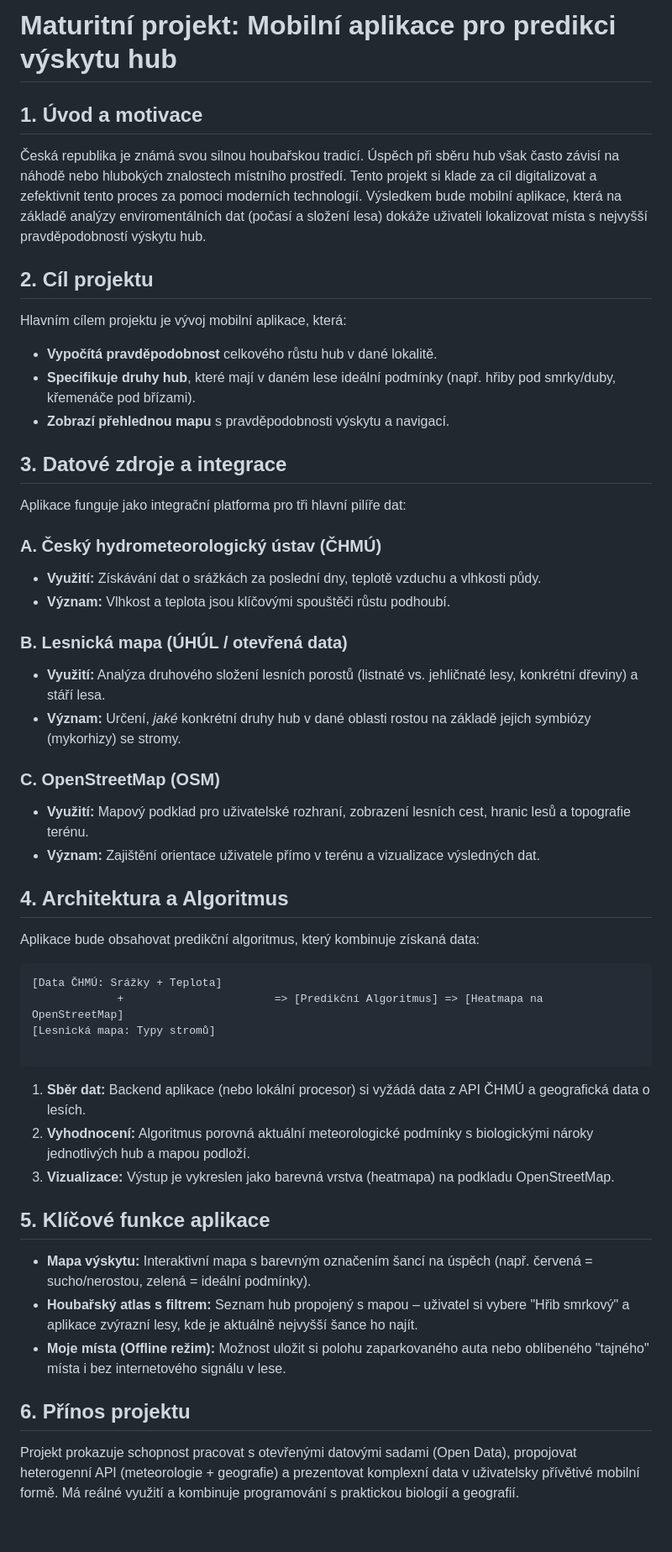
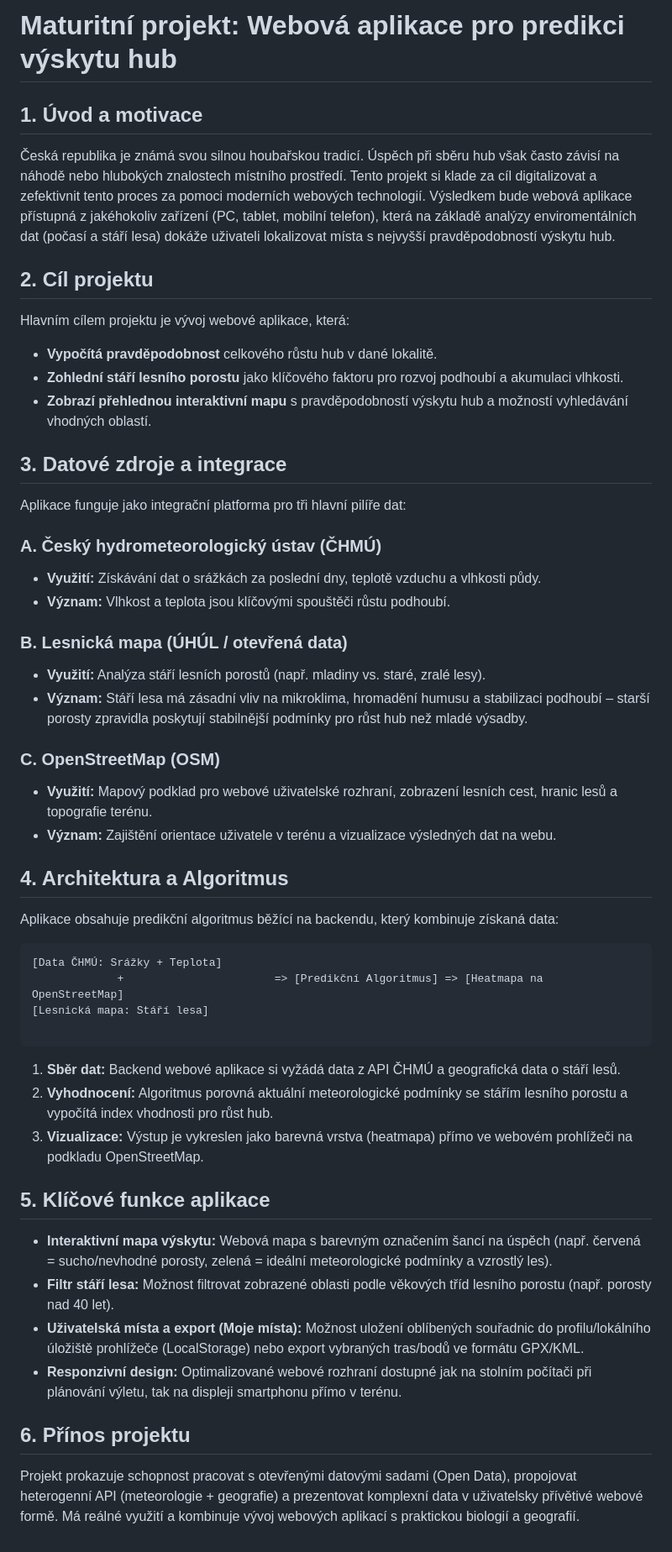
Before and after one commit to Cupomaz/houby, a Markdown page: README.md, the part around the change. Shown at 84% size. GitHub-like rendering.

````diff
--- a/README.md
+++ b/README.md
@@ -1,36 +1,58 @@
-# Maturitní projekt: Mobilní aplikace pro predikci výskytu hub
+# Maturitní projekt: Webová aplikace pro predikci výskytu hub
+
 ## 1. Úvod a motivace
-Česká republika je známá svou silnou houbařskou tradicí. Úspěch při sběru hub však často závisí na náhodě nebo hlubokých znalostech místního prostředí. Tento projekt si klade za cíl digitalizovat a zefektivnit tento proces za pomoci moderních technologií. Výsledkem bude mobilní aplikace, která na základě analýzy enviromentálních dat (počasí a složení lesa) dokáže uživateli lokalizovat místa s nejvyšší pravděpodobností výskytu hub.
+
+Česká republika je známá svou silnou houbařskou tradicí. Úspěch při sběru hub však často závisí na náhodě nebo hlubokých znalostech místního prostředí. Tento projekt si klade za cíl digitalizovat a zefektivnit tento proces za pomoci moderních webových technologií. Výsledkem bude webová aplikace přístupná z jakéhokoliv zařízení (PC, tablet, mobilní telefon), která na základě analýzy enviromentálních dat (počasí a stáří lesa) dokáže uživateli lokalizovat místa s nejvyšší pravděpodobností výskytu hub.
+
 ## 2. Cíl projektu
-Hlavním cílem projektu je vývoj mobilní aplikace, která:
- * **Vypočítá pravděpodobnost** celkového růstu hub v dané lokalitě.
- * **Specifikuje druhy hub**, které mají v daném lese ideální podmínky (např. hřiby pod smrky/duby, křemenáče pod břízami).
- * **Zobrazí přehlednou mapu** s pravděpodobnosti výskytu a navigací.
+
+Hlavním cílem projektu je vývoj webové aplikace, která:
+
+* **Vypočítá pravděpodobnost** celkového růstu hub v dané lokalitě.
+* **Zohlední stáří lesního porostu** jako klíčového faktoru pro rozvoj podhoubí a akumulaci vlhkosti.
+* **Zobrazí přehlednou interaktivní mapu** s pravděpodobností výskytu hub a možností vyhledávání vhodných oblastí.
+
 ## 3. Datové zdroje a integrace
+
 Aplikace funguje jako integrační platforma pro tři hlavní pilíře dat:
+
 ### A. Český hydrometeorologický ústav (ČHMÚ)
- * **Využití:** Získávání dat o srážkách za poslední dny, teplotě vzduchu a vlhkosti půdy.
- * **Význam:** Vlhkost a teplota jsou klíčovými spouštěči růstu podhoubí.
+
+* **Využití:** Získávání dat o srážkách za poslední dny, teplotě vzduchu a vlhkosti půdy.
+* **Význam:** Vlhkost a teplota jsou klíčovými spouštěči růstu podhoubí.
+
 ### B. Lesnická mapa (ÚHÚL / otevřená data)
- * **Využití:** Analýza druhového složení lesních porostů (listnaté vs. jehličnaté lesy, konkrétní dřeviny) a stáří lesa.
- * **Význam:** Určení, *jaké* konkrétní druhy hub v dané oblasti rostou na základě jejich symbiózy (mykorhizy) se stromy.
+
+* **Využití:** Analýza stáří lesních porostů (např. mladiny vs. staré, zralé lesy).
+* **Význam:** Stáří lesa má zásadní vliv na mikroklima, hromadění humusu a stabilizaci podhoubí – starší porosty zpravidla poskytují stabilnější podmínky pro růst hub než mladé výsadby.
+
 ### C. OpenStreetMap (OSM)
- * **Využití:** Mapový podklad pro uživatelské rozhraní, zobrazení lesních cest, hranic lesů a topografie terénu.
- * **Význam:** Zajištění orientace uživatele přímo v terénu a vizualizace výsledných dat.
+
+* **Využití:** Mapový podklad pro webové uživatelské rozhraní, zobrazení lesních cest, hranic lesů a topografie terénu.
+* **Význam:** Zajištění orientace uživatele v terénu a vizualizace výsledných dat na webu.
+
 ## 4. Architektura a Algoritmus
-Aplikace bude obsahovat predikční algoritmus, který kombinuje získaná data:
+
+Aplikace obsahuje predikční algoritmus běžící na backendu, který kombinuje získaná data:
+
 ```
 [Data ČHMÚ: Srážky + Teplota]
              +                       => [Predikční Algoritmus] => [Heatmapa na OpenStreetMap]
-[Lesnická mapa: Typy stromů]
+[Lesnická mapa: Stáří lesa]
 
 ```
- 1. **Sběr dat:** Backend aplikace (nebo lokální procesor) si vyžádá data z API ČHMÚ a geografická data o lesích.
- 2. **Vyhodnocení:** Algoritmus porovná aktuální meteorologické podmínky s biologickými nároky jednotlivých hub a mapou podloží.
- 3. **Vizualizace:** Výstup je vykreslen jako barevná vrstva (heatmapa) na podkladu OpenStreetMap.
+
+1. **Sběr dat:** Backend webové aplikace si vyžádá data z API ČHMÚ a geografická data o stáří lesů.
+2. **Vyhodnocení:** Algoritmus porovná aktuální meteorologické podmínky se stářím lesního porostu a vypočítá index vhodnosti pro růst hub.
+3. **Vizualizace:** Výstup je vykreslen jako barevná vrstva (heatmapa) přímo ve webovém prohlížeči na podkladu OpenStreetMap.
+
 ## 5. Klíčové funkce aplikace
- * **Mapa výskytu:** Interaktivní mapa s barevným označením šancí na úspěch (např. červená = sucho/nerostou, zelená = ideální podmínky).
- * **Houbařský atlas s filtrem:** Seznam hub propojený s mapou – uživatel si vybere "Hřib smrkový" a aplikace zvýrazní lesy, kde je aktuálně nejvyšší šance ho najít.
- * **Moje místa (Offline režim):** Možnost uložit si polohu zaparkovaného auta nebo oblíbeného "tajného" místa i bez internetového signálu v lese.
+
+* **Interaktivní mapa výskytu:** Webová mapa s barevným označením šancí na úspěch (např. červená = sucho/nevhodné porosty, zelená = ideální meteorologické podmínky a vzrostlý les).
+* **Filtr stáří lesa:** Možnost filtrovat zobrazené oblasti podle věkových tříd lesního porostu (např. porosty nad 40 let).
+* **Uživatelská místa a export (Moje místa):** Možnost uložení oblíbených souřadnic do profilu/lokálního úložiště prohlížeče (LocalStorage) nebo export vybraných tras/bodů ve formátu GPX/KML.
+* **Responzivní design:** Optimalizované webové rozhraní dostupné jak na stolním počítači při plánování výletu, tak na displeji smartphonu přímo v terénu.
+
 ## 6. Přínos projektu
-Projekt prokazuje schopnost pracovat s otevřenými datovými sadami (Open Data), propojovat heterogenní API (meteorologie + geografie) a prezentovat komplexní data v uživatelsky přívětivé mobilní formě. Má reálné využití a kombinuje programování s praktickou biologií a geografií.
+
+Projekt prokazuje schopnost pracovat s otevřenými datovými sadami (Open Data), propojovat heterogenní API (meteorologie + geografie) a prezentovat komplexní data v uživatelsky přívětivé webové formě. Má reálné využití a kombinuje vývoj webových aplikací s praktickou biologií a geografií.
````
